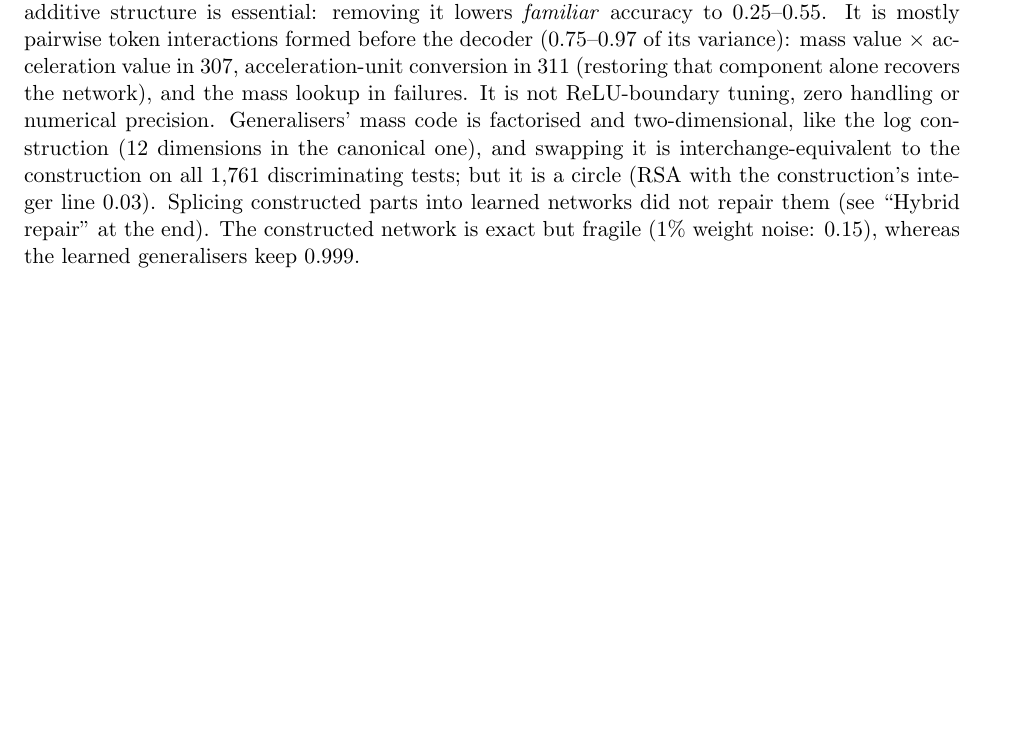
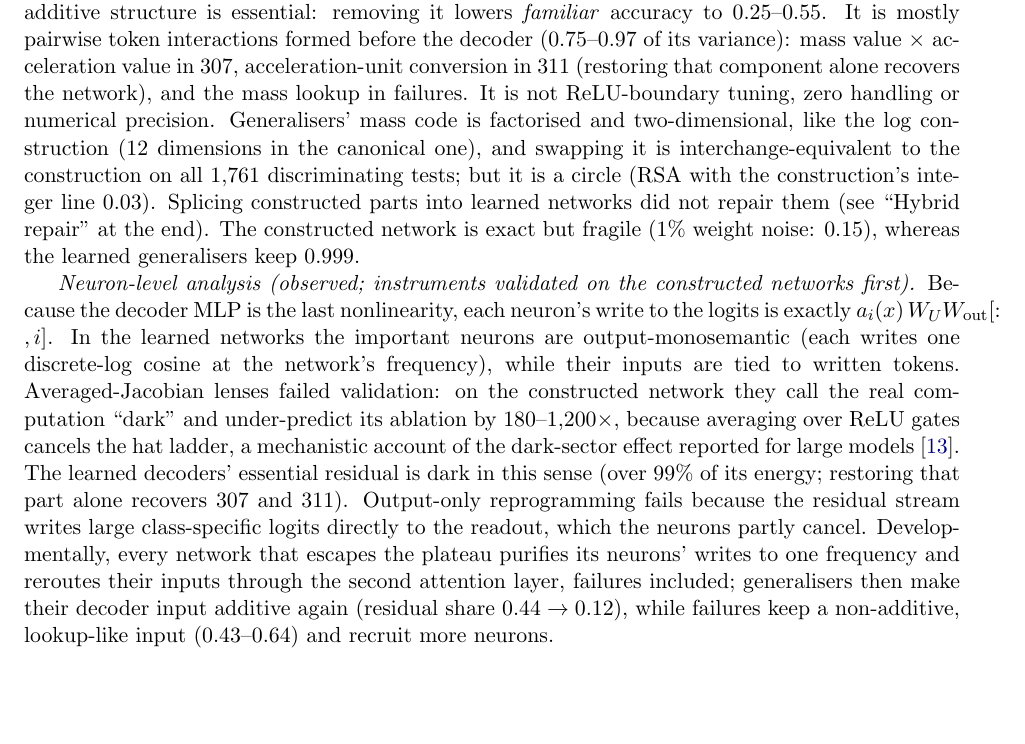
Before and after one commit to Mnehmos/mnehmos.llm.playground, a LaTeX paper (research/nri/paper/main.tex): part of page 11 of 14, cut so that both start at the same text, the shorter picture padded with empty space. Compiled offline with pdfLaTeX.

Commit message:
Preprint: neuron-level analysis paragraph (Phase VI addendum)
Co-Authored-By: Claude Opus 5.5 <noreply@anthropic.com>
Claude-Session: https://claude.ai/code/session_013FWeVhxtCi17rtUTPEBcGK

```diff
--- a/research/nri/paper/main.tex
+++ b/research/nri/paper/main.tex
@@ -388,6 +388,19 @@ construction's integer line 0.03). Splicing constructed parts into learned netwo
 (see ``Hybrid repair'' at the end). The constructed network is exact but fragile (1\% weight noise: 0.15), whereas the learned
 generalisers keep 0.999.
 
+\emph{Neuron-level analysis (observed; instruments validated on the constructed networks first).} Because the decoder
+MLP is the last nonlinearity, each neuron's write to the logits is exactly $a_i(x)\,W_UW_{\mathrm{out}}[:,i]$. In the
+learned networks the important neurons are output-monosemantic (each writes one discrete-log cosine at the network's
+frequency), while their inputs are tied to written tokens. Averaged-Jacobian lenses failed validation: on the
+constructed network they call the real computation ``dark'' and under-predict its ablation by 180--1,200$\times$,
+because averaging over ReLU gates cancels the hat ladder, a mechanistic account of the dark-sector effect reported for
+large models \citep{neuronlens2026}. The learned decoders' essential residual is dark in this sense (over 99\% of its
+energy; restoring that part alone recovers 307 and 311). Output-only reprogramming fails because the residual stream
+writes large class-specific logits directly to the readout, which the neurons partly cancel. Developmentally, every
+network that escapes the plateau purifies its neurons' writes to one frequency and reroutes their inputs through the
+second attention layer, failures included; generalisers then make their decoder input additive again (residual share
+$0.44\to0.12$), while failures keep a non-additive, lookup-like input (0.43--0.64) and recruit more neurons.
+
 \section{A qualification standard for reusable computation}
 We count a network as having learned a reusable computation only with (i) $\ge 95\%$ accuracy on the \emph{entire}
 finite set of genuinely unseen problems, scored once per distinct prompt, and (ii) causal use, $\ge 90\%$ success of a
```
Also changed, not shown: research/nri/paper/main.pdf.
